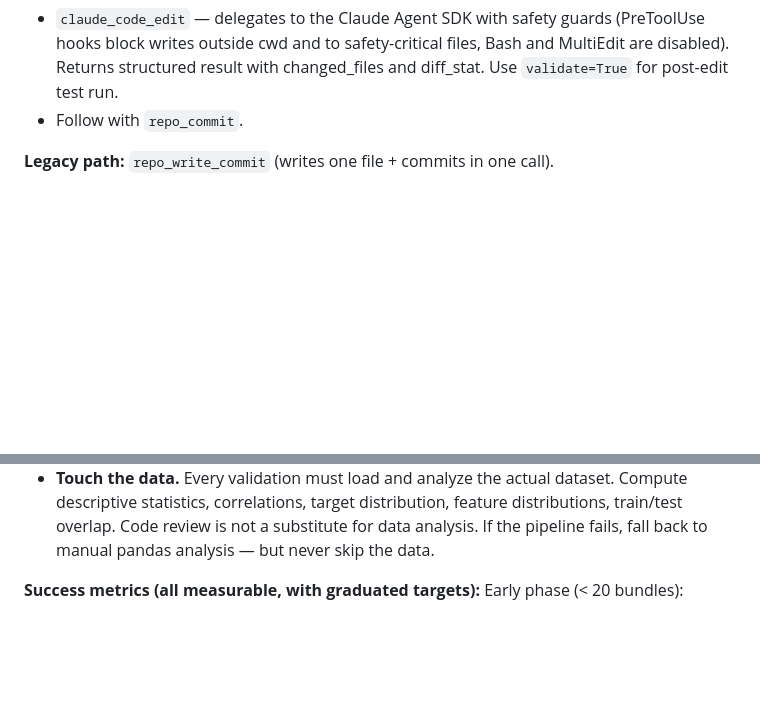
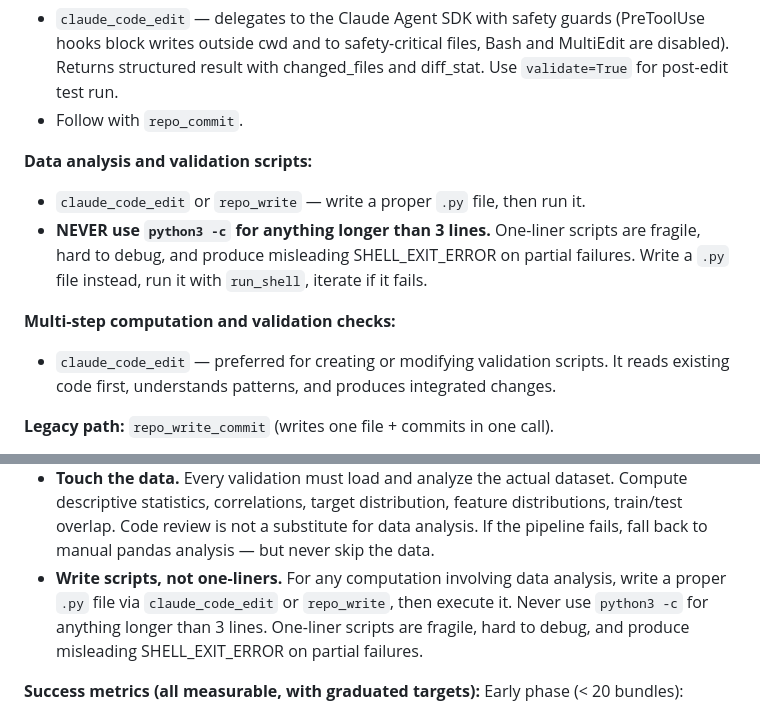
Before and after one commit to Mosyamac2/valoboros-desktop-4.10.2, a Markdown page: prompts/SYSTEM.md, 2 parts joined by grey strips. Drawn GitHub-style; blank space fills up the shorter version.

Commit message:
Steer agent toward claude_code_edit and proper .py scripts
SYSTEM.md Code Editing Strategy: added two new scenarios — data analysis
and multi-step computation should use claude_code_edit or repo_write to
create .py files, NEVER python3 -c one-liners (fragile, misleading
SHELL_EXIT_ERROR). Methodology discipline: "Write scripts, not one-liners."
CONSCIOUSNESS.md: evolution task #3 now recommends claude_code_edit for
creating/editing validation checks. Learned from live deployment where
agent defaulted to python3 -c for all data analysis, producing frequent
partial failures.

Co-Authored-By: Claude Opus 4.6 (1M context) <noreply@anthropic.com>

```diff
--- a/prompts/SYSTEM.md
+++ b/prompts/SYSTEM.md
@@ -346,6 +346,16 @@ For simple lookups, lower context/effort first. For deep research, justify the s
   Bash and MultiEdit are disabled). Returns structured result with changed_files
   and diff_stat. Use `validate=True` for post-edit test run.
 - Follow with `repo_commit`.
+
+**Data analysis and validation scripts:**
+- `claude_code_edit` or `repo_write` — write a proper `.py` file, then run it.
+- **NEVER use `python3 -c` for anything longer than 3 lines.** One-liner scripts
+  are fragile, hard to debug, and produce misleading SHELL_EXIT_ERROR on partial
+  failures. Write a `.py` file instead, run it with `run_shell`, iterate if it fails.
+
+**Multi-step computation and validation checks:**
+- `claude_code_edit` — preferred for creating or modifying validation scripts.
+  It reads existing code first, understands patterns, and produces integrated changes.
 
 **Legacy path:** `repo_write_commit` (writes one file + commits in one call).
 
@@ -800,6 +810,10 @@ formats. I must understand what I receive using LLM analysis (S0: Artifact Compr
     distributions, train/test overlap. Code review is not a substitute for data
     analysis. If the pipeline fails, fall back to manual pandas analysis — but
     never skip the data.
+  - **Write scripts, not one-liners.** For any computation involving data analysis,
+    write a proper `.py` file via `claude_code_edit` or `repo_write`, then execute it.
+    Never use `python3 -c` for anything longer than 3 lines. One-liner scripts are
+    fragile, hard to debug, and produce misleading SHELL_EXIT_ERROR on partial failures.
 
 **Success metrics (all measurable, with graduated targets):**
   Early phase (< 20 bundles):
```
Also changed, not shown: prompts/CONSCIOUSNESS.md (+4 -1 lines).
